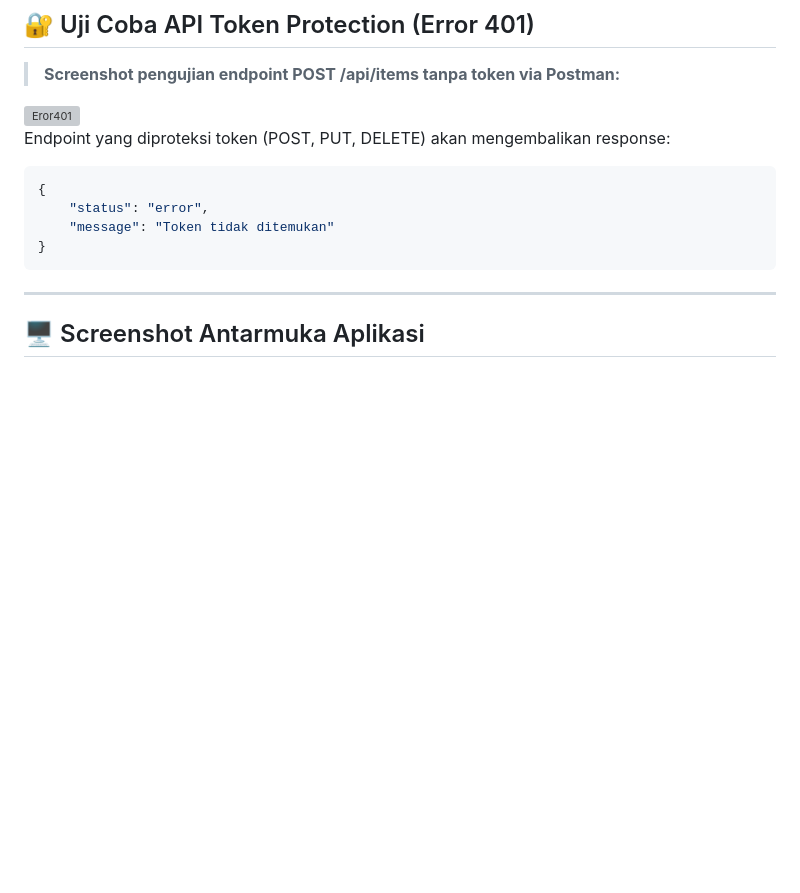
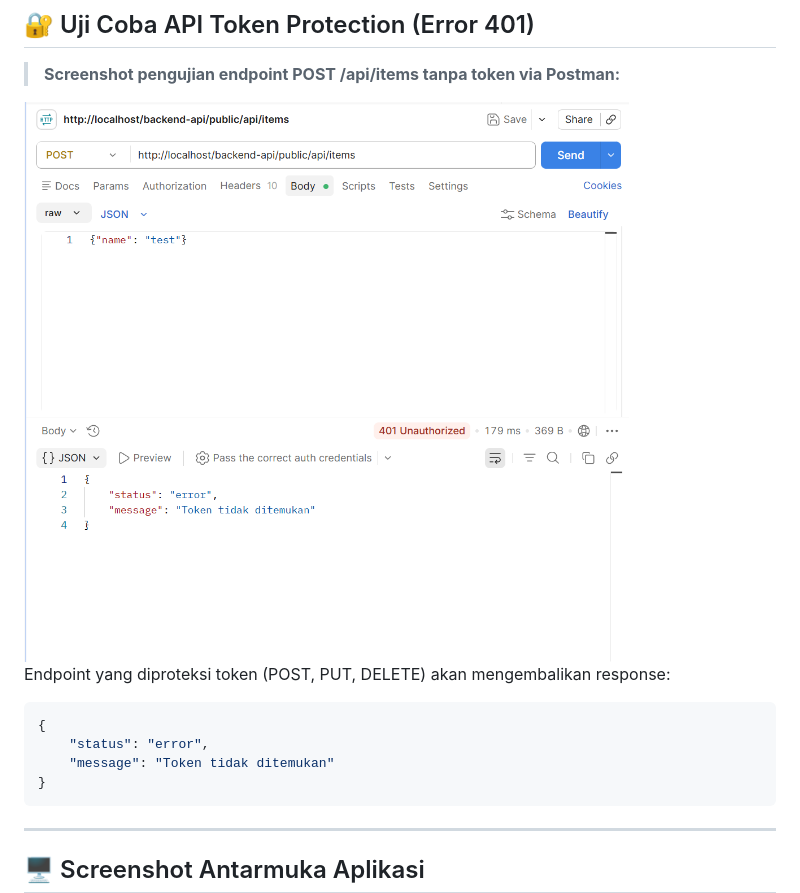
Before and after one commit to afdaal10/UAS_Web2_312410445_Afdhal-Agislam, a Markdown page: README.md, the part around the change. Drawn GitHub-style; blank space fills up the shorter version; grey boxes are pictures that could not be loaded.

````diff
--- a/README.md
+++ b/README.md
@@ -61,7 +61,7 @@
 
 > **Screenshot pengujian endpoint POST /api/items tanpa token via Postman:**
 
-<img src="Screenshot/postman-401.png" width="700" alt="Eror401"/>
+<img src="Screenshot/eror401.png" width="700" alt="Error 401 Postman"/>
 
 Endpoint yang diproteksi token (POST, PUT, DELETE) akan mengembalikan response:
 ```json
````
